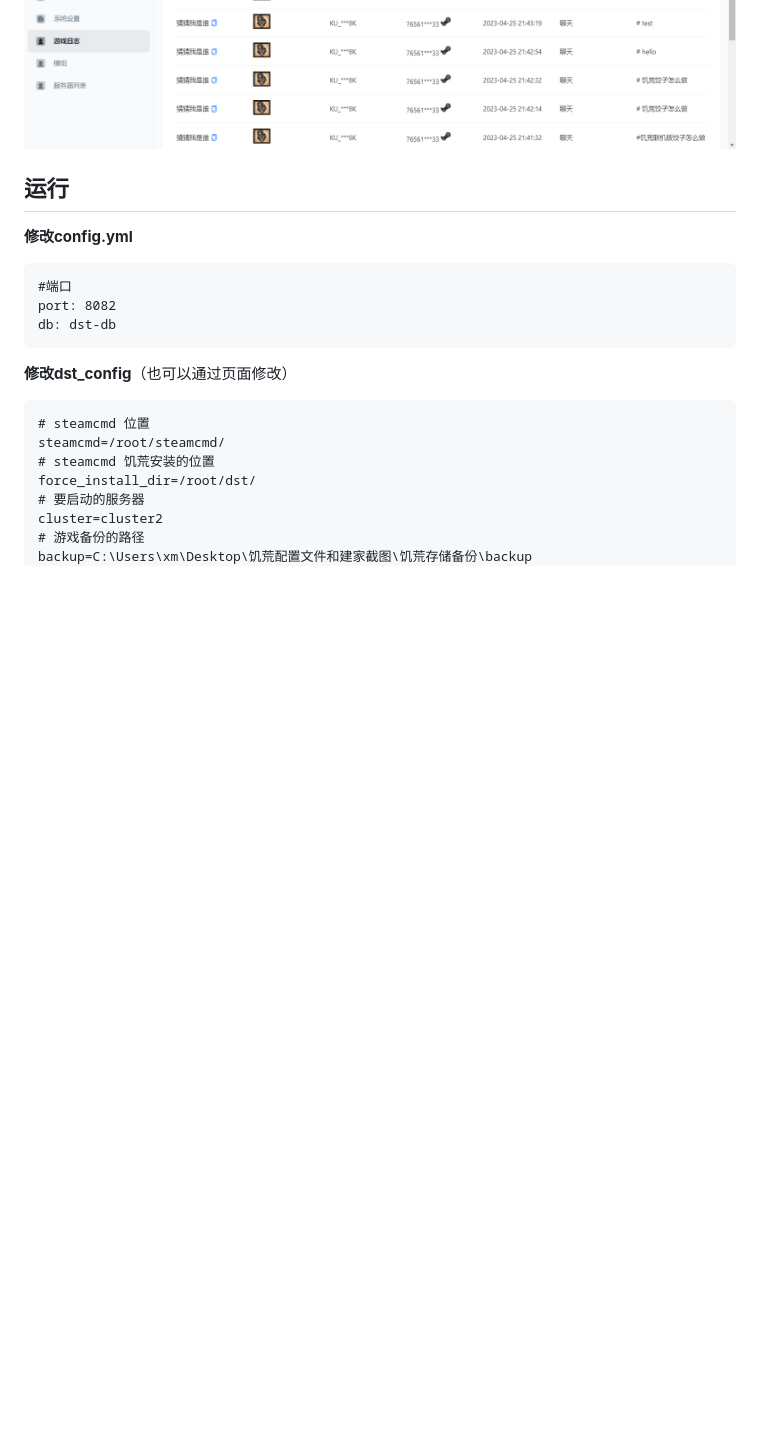
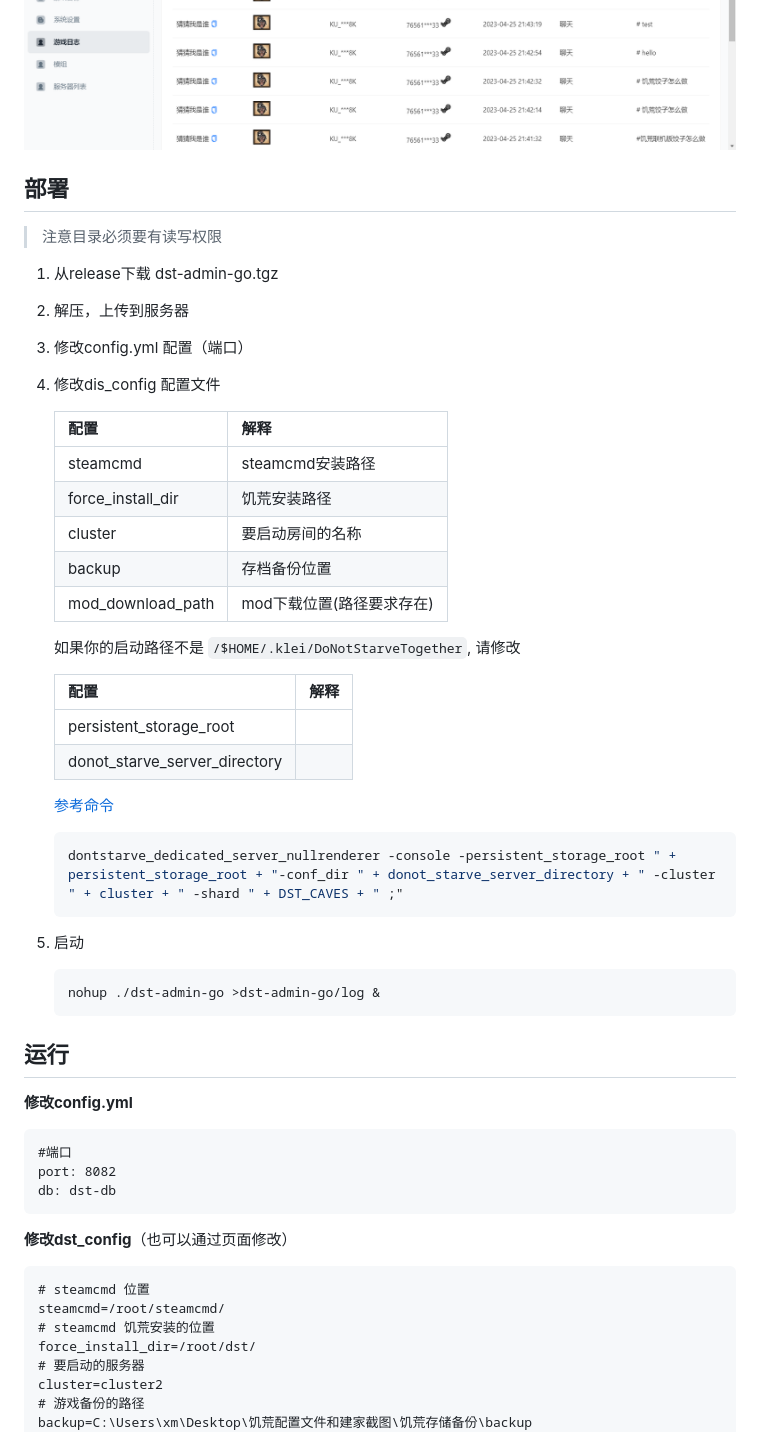
Before and after one commit to carrot-hu23/dst-admin-go, a Markdown page: README.md, the part around one of its changes. Rendered like a GitHub page; blank space fills up the shorter version.

````diff
--- a/README.md
+++ b/README.md
@@ -12,6 +15,51 @@
 ![统计效果](./doc/统计.png)
 ![面板效果](./doc/面板.png)
 ![日志效果](./doc/日志.png)
+
+## 部署
+> 注意目录必须要有读写权限
+
+1. 从release下载 dst-admin-go.tgz
+
+2. 解压，上传到服务器
+
+3. 修改config.yml 配置（端口）
+
+4. 修改dis_config 配置文件
+
+    | 配置              | 解释                      |
+    | ----------------- | ------------------------- |
+    | steamcmd          | steamcmd安装路径          |
+    | force_install_dir | 饥荒安装路径              |
+    | cluster           | 要启动房间的名称          |
+    | backup            | 存档备份位置              |
+    | mod_download_path | mod下载位置(路径要求存在) |
+
+
+
+    如果你的启动路径不是 ` /$HOME/.klei/DoNotStarveTogether `, 请修改
+
+    | 配置                          | 解释 |
+    | ----------------------------- | ---- |
+    | persistent_storage_root       |      |
+    | donot_starve_server_directory |      |
+
+    [参考命令](https://dontstarve.fandom.com/zh/wiki/%E5%A4%9A%E4%BA%BA%E7%89%88%E9%A5%A5%E8%8D%92%E7%8B%AC%E7%AB%8B%E6%9C%8D%E5%8A%A1%E5%99%A8?variant=zh#%E5%90%AF%E5%8A%A8%E5%8F%82%E6%95%B0)
+
+    ```sh
+    dontstarve_dedicated_server_nullrenderer -console -persistent_storage_root " + persistent_storage_root + "-conf_dir " + donot_starve_server_directory + " -cluster " + cluster + " -shard " + DST_CAVES + " ;"
+    ```
+
+
+
+5. 启动
+
+    ```
+    nohup ./dst-admin-go >dst-admin-go/log &
+    ```
+
+
+
 ## 运行
 
 **修改config.yml**
````
Also changed, not shown: other parts of README.md (+4 -1 lines), doc/mod.png (added), doc/mod配置.png (added), doc/房间.png (added).
